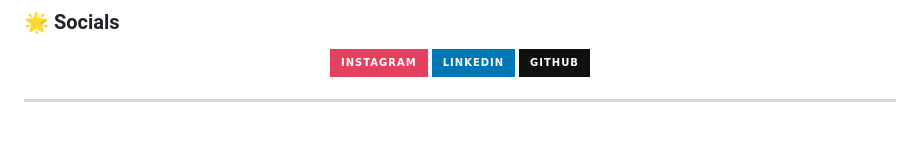
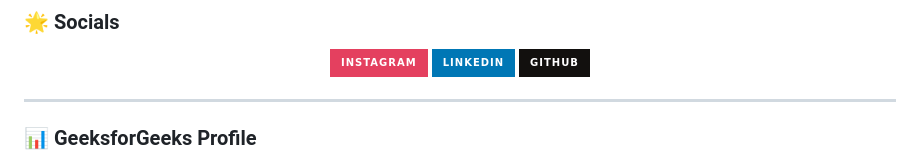
Before and after one commit to Stfu-diwakar/CU, a Markdown page: README.md, the part around one of its changes. Rendered like a GitHub page; badges without logos; blank space fills up the shorter version.

Commit message:
Update README with GeeksforGeeks profile badges
Added GeeksforGeeks profile and streak badges to README.

```diff
--- a/README.md
+++ b/README.md
@@ -46,4 +46,5 @@
 </p>
 
 ---
+### 📊 GeeksforGeeks Profile
 
```
Also changed, not shown: other parts of README.md (+4 -0 lines).
